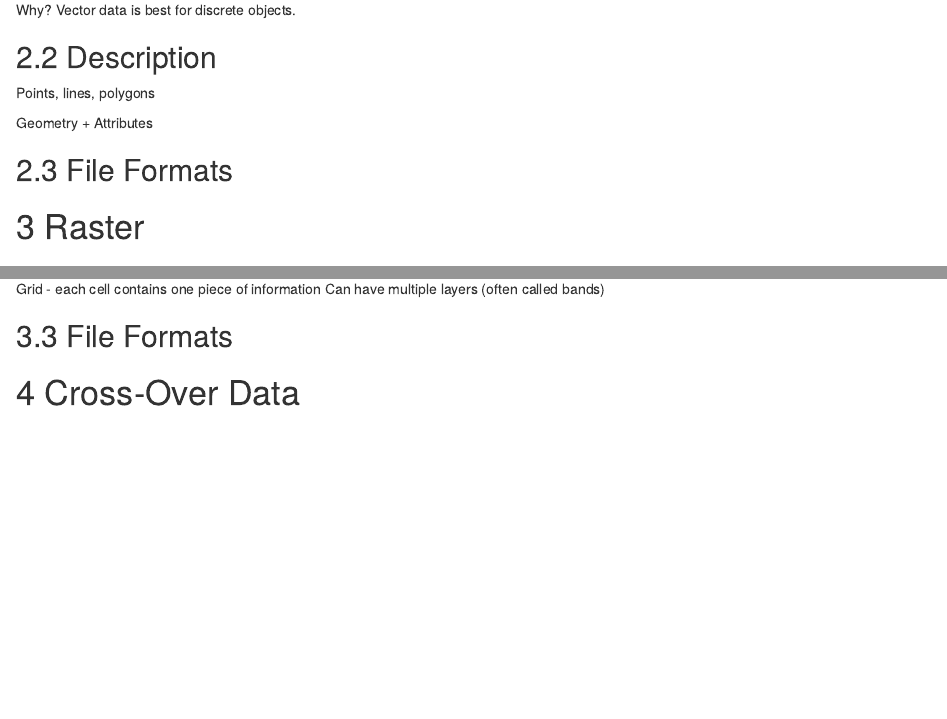
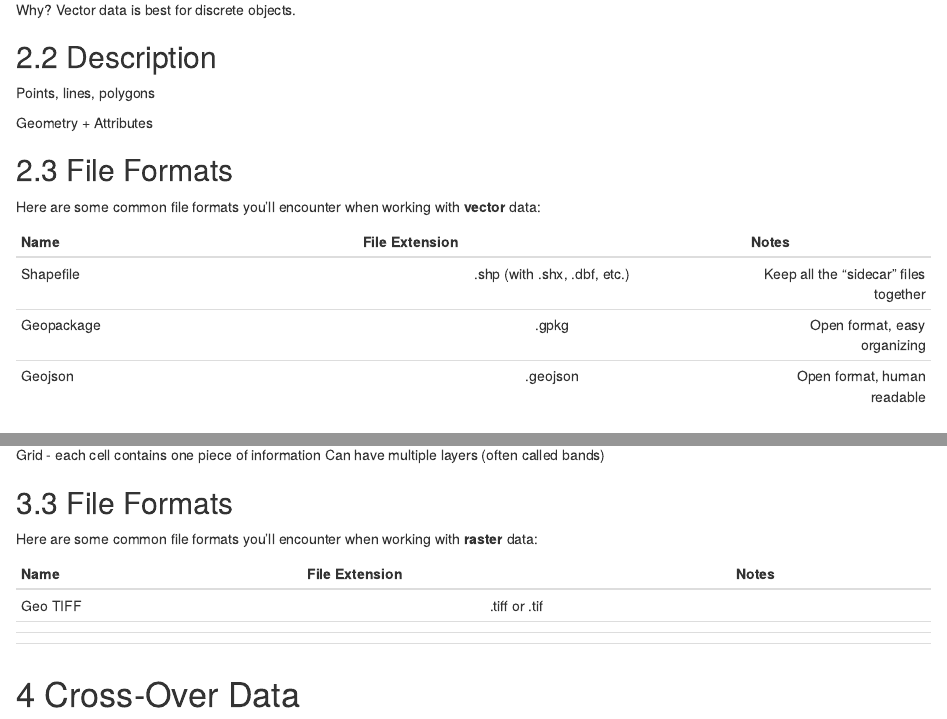
Before and after one commit to ucdavisdatalab/workshop_spatial_data_formats, an R Markdown document (01_introduction.Rmd): the page in a window 1100 px wide, from 1810 px down, and a second part further down, joined at a grey line. Rendered offline with R 4.5, knitr and Pandoc, with nearby package versions; drawn as R Markdown's standard HTML page in place of the format the file asks for.

Commit message:
file format tables

```diff
--- a/01_introduction.Rmd
+++ b/01_introduction.Rmd
@@ -63,6 +63,13 @@ Geometry + Attributes
 
 ## File Formats
 
+Here are some common file formats you'll encounter when working with **vector** data:
+
+| Name          | File Extension| Notes  |
+| ------------- |:-------------:| ------:|
+| Shapefile     | .shp (with .shx, .dbf, etc.) | Keep all the "sidecar" files together |
+| Geopackage    | .gpkg         | Open format, easy organizing |
+| Geojson       | .geojson      | Open format, human readable  |
 
 
 
@@ -86,6 +93,15 @@ Can have multiple layers (often called bands)
 
 ## File Formats
 
+Here are some common file formats you'll encounter when working with **raster** data:
+
+| Name          | File Extension| Notes  |
+| ------------- |:-------------:| ------:|
+| Geo TIFF      | .tiff or .tif |        |
+|               |               |        |
+|               |               |        |
+|               |               |        |
+
 
 <!--- CROSS-OVER DATA --->
 # Cross-Over Data
```
Also changed, not shown: 01_introduction.Rmd (8 more changed lines).
